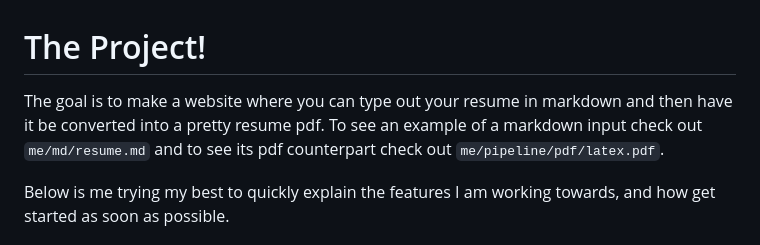
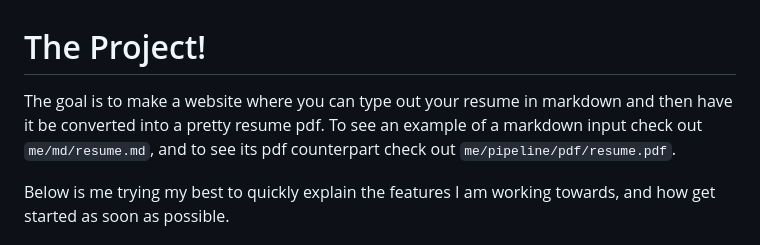
Before and after one commit to claytonclayton/resume-parser, a Markdown page: README.md, the part around the change. Drawn GitHub-style.

Commit message:
fixed error in README

````diff
--- a/README.md
+++ b/README.md
@@ -1,5 +1,5 @@
 # The Project!
-The goal is to make a website where you can type out your resume in markdown and then have it be converted into a pretty resume pdf. To see an example of a markdown input check out ```me/md/resume.md``` and to see its pdf counterpart check out ```me/pipeline/pdf/latex.pdf```.
+The goal is to make a website where you can type out your resume in markdown and then have it be converted into a pretty resume pdf. To see an example of a markdown input check out ```me/md/resume.md```, and to see its pdf counterpart check out ```me/pipeline/pdf/resume.pdf```.
 
 Below is me trying my best to quickly explain the features I am working towards, and how get started as soon as possible.
 
````
